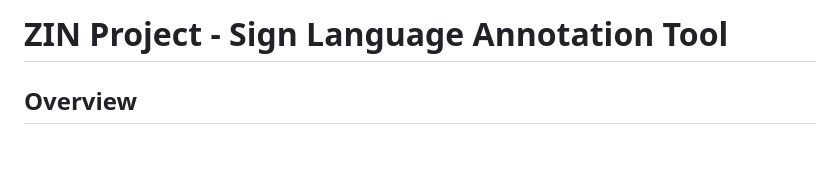
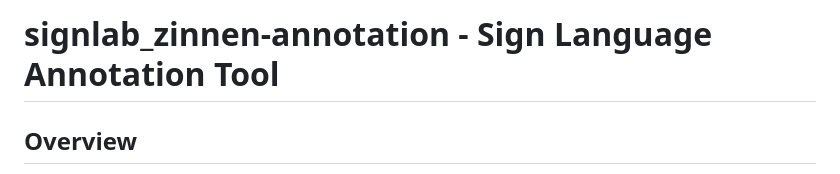
Before and after one commit to Amsterdam-Humanities-Labs/signlab_zinnen-annotation, a Markdown page: CLAUDE.md, the part around the change. Drawn GitHub-style; blank space fills up the shorter version.

Commit message:
Use the new repo names in the docs
Co-Authored-By: Claude Opus 5.5 (1M context) <noreply@anthropic.com>
Claude-Session: https://claude.ai/code/session_01Q96cin1pLs7vTRPN9HVPQX

```diff
--- a/CLAUDE.md
+++ b/CLAUDE.md
@@ -1,4 +1,4 @@
-# ZIN Project - Sign Language Annotation Tool
+# signlab_zinnen-annotation - Sign Language Annotation Tool
 
 ## Overview
 This is a web-based sign language annotation tool for creating and editing subtitle/gloss tracks for sign language videos. The system allows users to synchronize Dutch text, Signbank glosses, and gesture-by-gesture annotations with video timelines.
```
